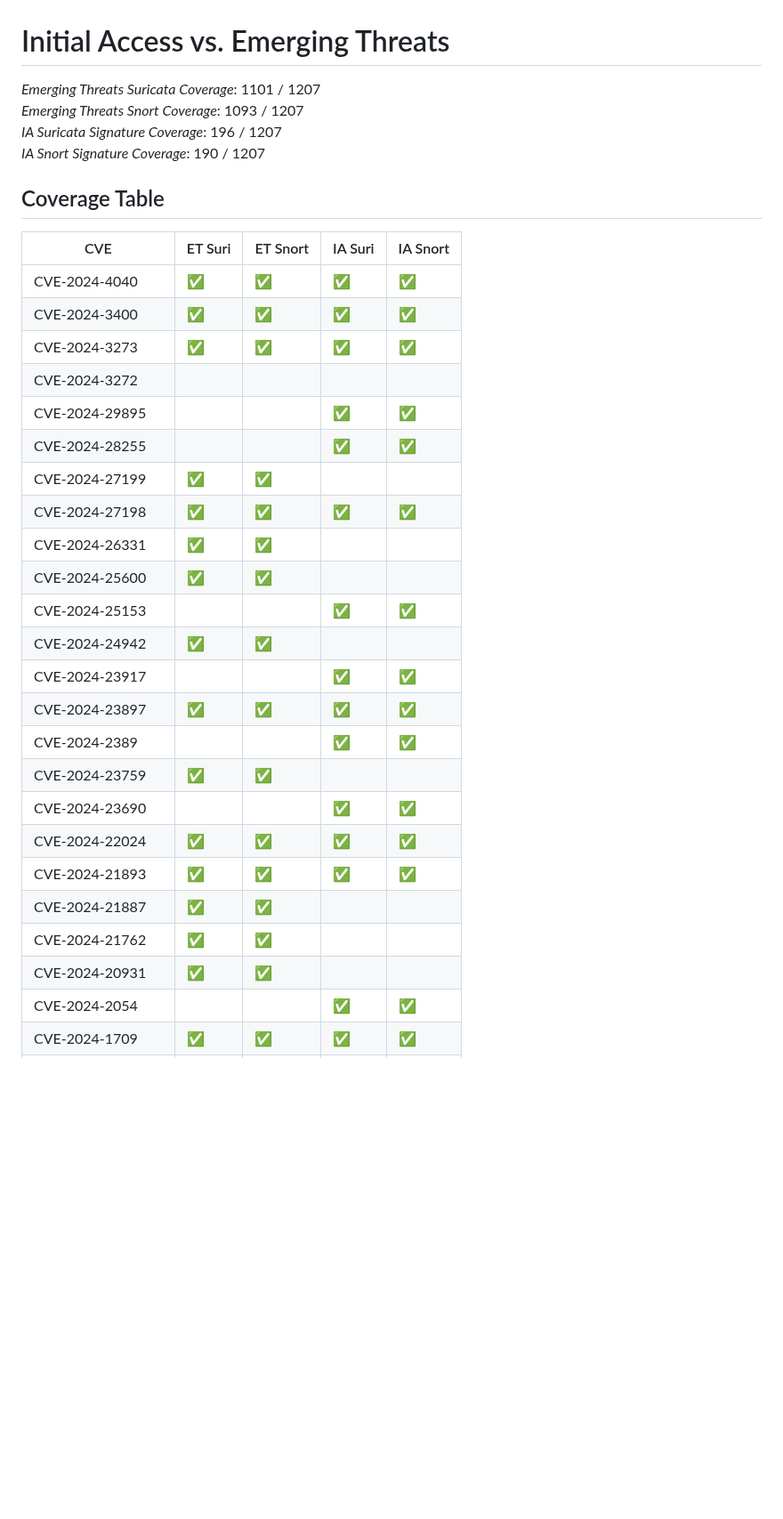
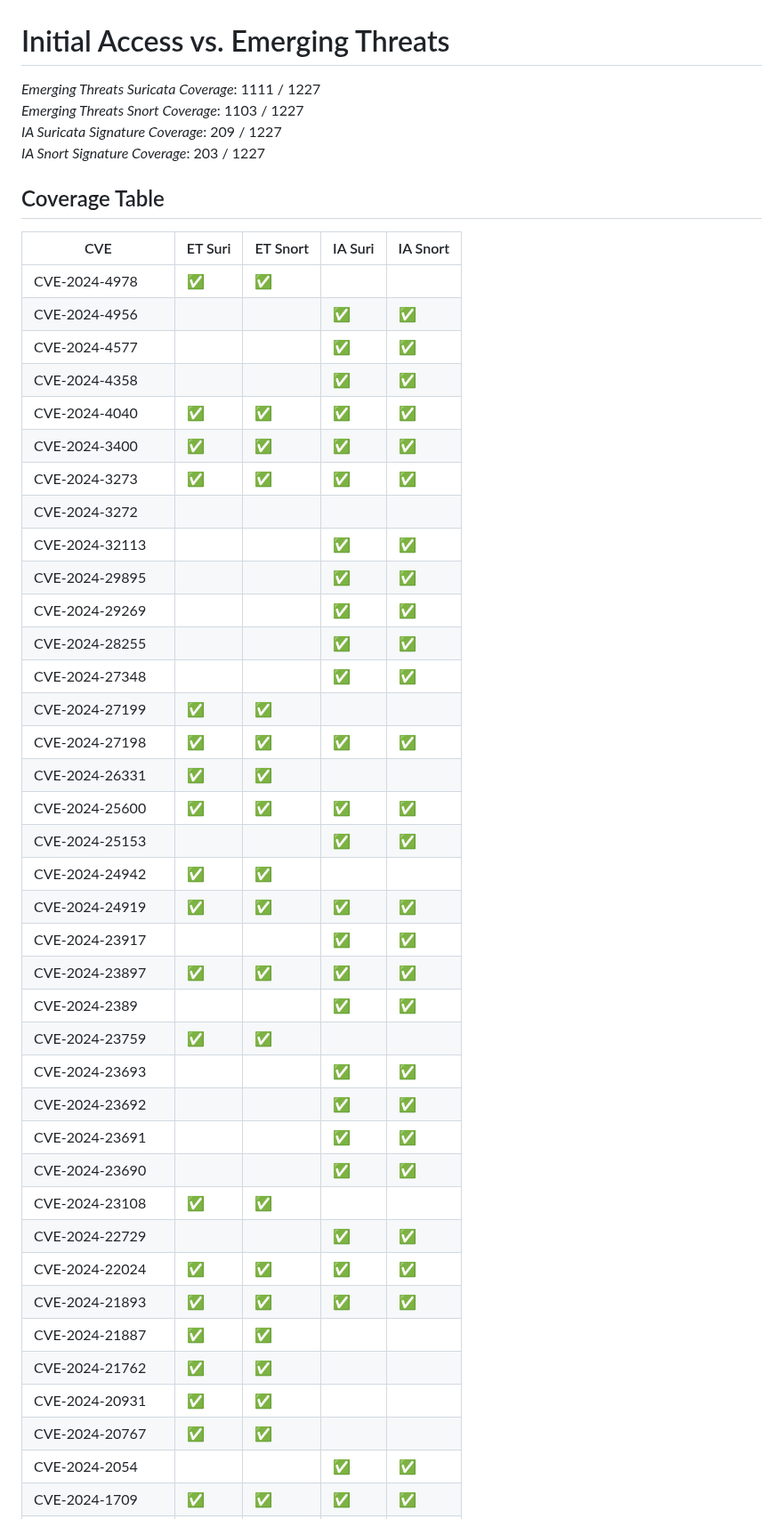
Before and after one commit to vulncheck-oss/initial-access-community, a Markdown page: docs/signature_coverage.md, the part around one of its changes. Shown at 89% size. GitHub-like rendering; blank space fills up the shorter version.

Commit message:
Updated signature coverage
GitOrigin-RevId: b377bd786f60bd380886952aa40b913d56ff78de

```diff
--- a/docs/signature_coverage.md
+++ b/docs/signature_coverage.md
@@ -1,35 +1,49 @@
 # Initial Access vs. Emerging Threats
-*Emerging Threats Suricata Coverage*: 1101 / 1207
-*Emerging Threats Snort Coverage*: 1093 / 1207
-*IA Suricata Signature Coverage*: 196 / 1207
-*IA Snort Signature Coverage*: 190 / 1207
+*Emerging Threats Suricata Coverage*: 1111 / 1227
+*Emerging Threats Snort Coverage*: 1103 / 1227
+*IA Suricata Signature Coverage*: 209 / 1227
+*IA Snort Signature Coverage*: 203 / 1227
 
 
 ## Coverage Table
 |CVE|ET Suri|ET Snort|IA Suri|IA Snort|
 | --- | --- | --- | --- | --- |
+CVE-2024-4978|✅|✅|||
+CVE-2024-4956|||✅|✅|
+CVE-2024-4577|||✅|✅|
+CVE-2024-4358|||✅|✅|
 CVE-2024-4040|✅|✅|✅|✅|
 CVE-2024-3400|✅|✅|✅|✅|
 CVE-2024-3273|✅|✅|✅|✅|
 CVE-2024-3272|||||
+CVE-2024-32113|||✅|✅|
 CVE-2024-29895|||✅|✅|
+CVE-2024-29269|||✅|✅|
 CVE-2024-28255|||✅|✅|
+CVE-2024-27348|||✅|✅|
 CVE-2024-27199|✅|✅|||
 CVE-2024-27198|✅|✅|✅|✅|
 CVE-2024-26331|✅|✅|||
-CVE-2024-25600|✅|✅|||
+CVE-2024-25600|✅|✅|✅|✅|
 CVE-2024-25153|||✅|✅|
 CVE-2024-24942|✅|✅|||
+CVE-2024-24919|✅|✅|✅|✅|
 CVE-2024-23917|||✅|✅|
 CVE-2024-23897|✅|✅|✅|✅|
 CVE-2024-2389|||✅|✅|
 CVE-2024-23759|✅|✅|||
+CVE-2024-23693|||✅|✅|
+CVE-2024-23692|||✅|✅|
+CVE-2024-23691|||✅|✅|
 CVE-2024-23690|||✅|✅|
+CVE-2024-23108|✅|✅|||
+CVE-2024-22729|||✅|✅|
 CVE-2024-22024|✅|✅|✅|✅|
 CVE-2024-21893|✅|✅|✅|✅|
 CVE-2024-21887|✅|✅|||
 CVE-2024-21762|✅|✅|||
 CVE-2024-20931|✅|✅|||
+CVE-2024-20767|✅|✅|||
 CVE-2024-2054|||✅|✅|
 CVE-2024-1709|✅|✅|✅|✅|
 CVE-2024-1212|||✅|✅|
```
Also changed, not shown: other parts of docs/signature_coverage.md (+8 -2 lines).
